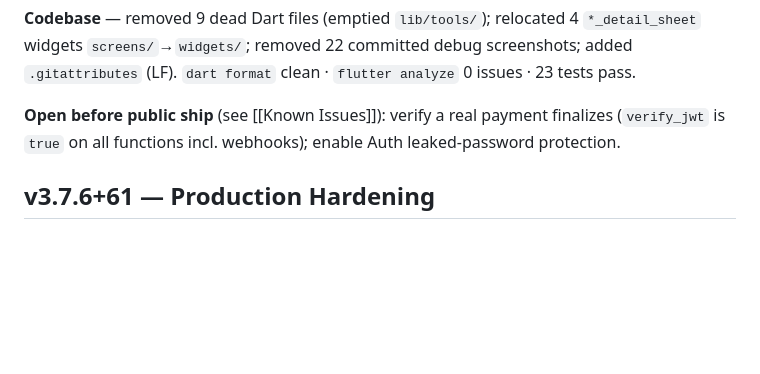
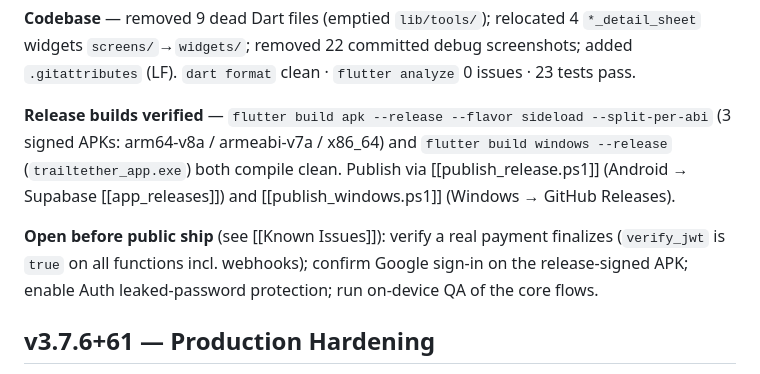
Before and after one commit to MHB2730/trailtether, a Markdown page: docs/05 - Risk & Decisions/Version History.md, the part around the change. Rendered like a GitHub page; blank space fills up the shorter version.

```diff
--- a/docs/05 - Risk & Decisions/Version History.md
+++ b/docs/05 - Risk & Decisions/Version History.md
@@ -25,7 +25,9 @@ Pre-release pass; app built + launched + smoke-verified on a physical Samsung S2
 
 **Codebase** — removed 9 dead Dart files (emptied `lib/tools/`); relocated 4 `*_detail_sheet` widgets `screens/`→`widgets/`; removed 22 committed debug screenshots; added `.gitattributes` (LF). `dart format` clean · `flutter analyze` 0 issues · 23 tests pass.
 
-**Open before public ship** (see [[Known Issues]]): verify a real payment finalizes (`verify_jwt` is `true` on all functions incl. webhooks); enable Auth leaked-password protection.
+**Release builds verified** — `flutter build apk --release --flavor sideload --split-per-abi` (3 signed APKs: arm64-v8a / armeabi-v7a / x86_64) and `flutter build windows --release` (`trailtether_app.exe`) both compile clean. Publish via [[publish_release.ps1]] (Android → Supabase [[app_releases]]) and [[publish_windows.ps1]] (Windows → GitHub Releases).
+
+**Open before public ship** (see [[Known Issues]]): verify a real payment finalizes (`verify_jwt` is `true` on all functions incl. webhooks); confirm Google sign-in on the release-signed APK; enable Auth leaked-password protection; run on-device QA of the core flows.
 
 ## v3.7.6+61 — Production Hardening
 - **Telemetry**: Integrated `sentry_flutter` with GDPR/POPIA-compliant PII scrubbing via [[telemetry_service.dart]].
```
Also changed, not shown: docs/05 - Risk & Decisions/Known Issues.md (+6 -0 lines).
